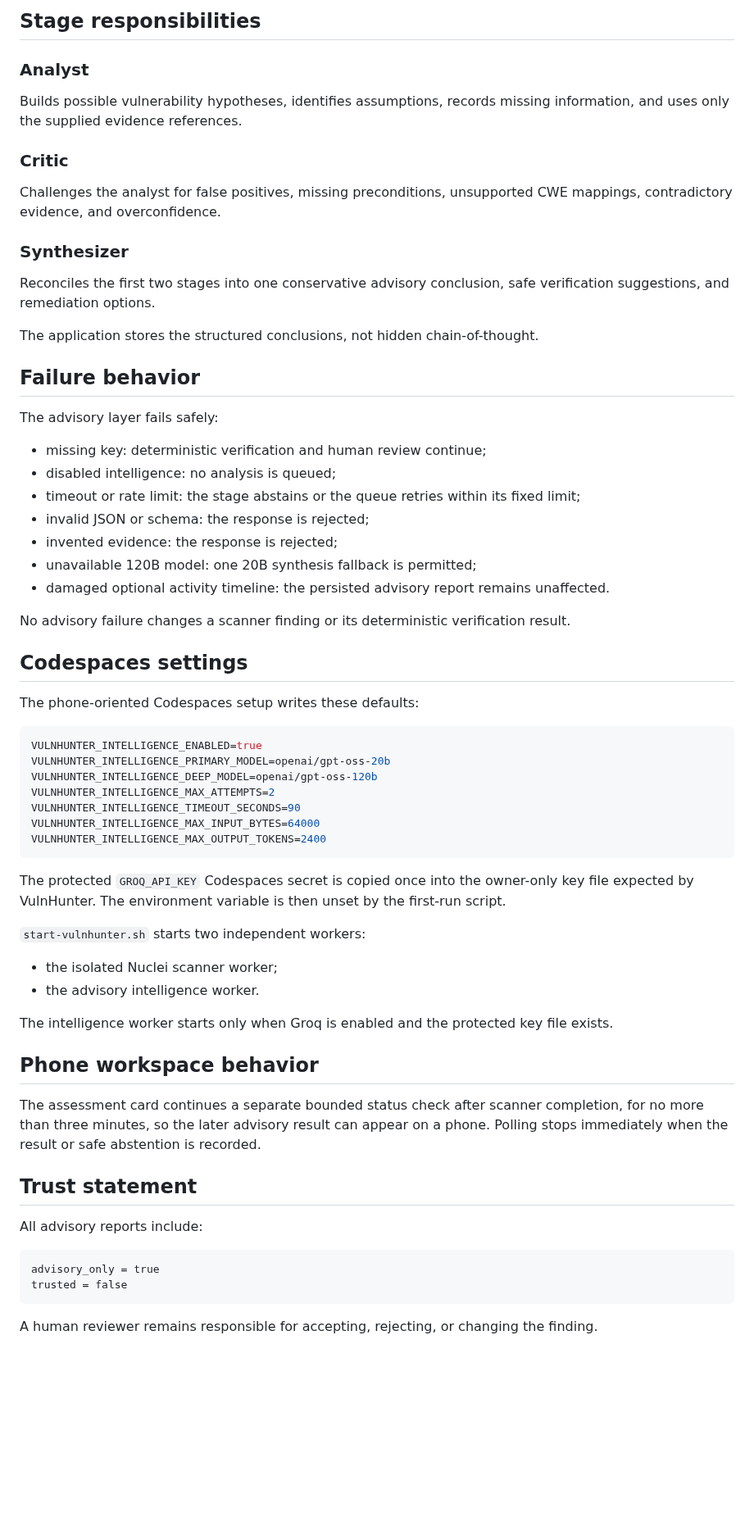
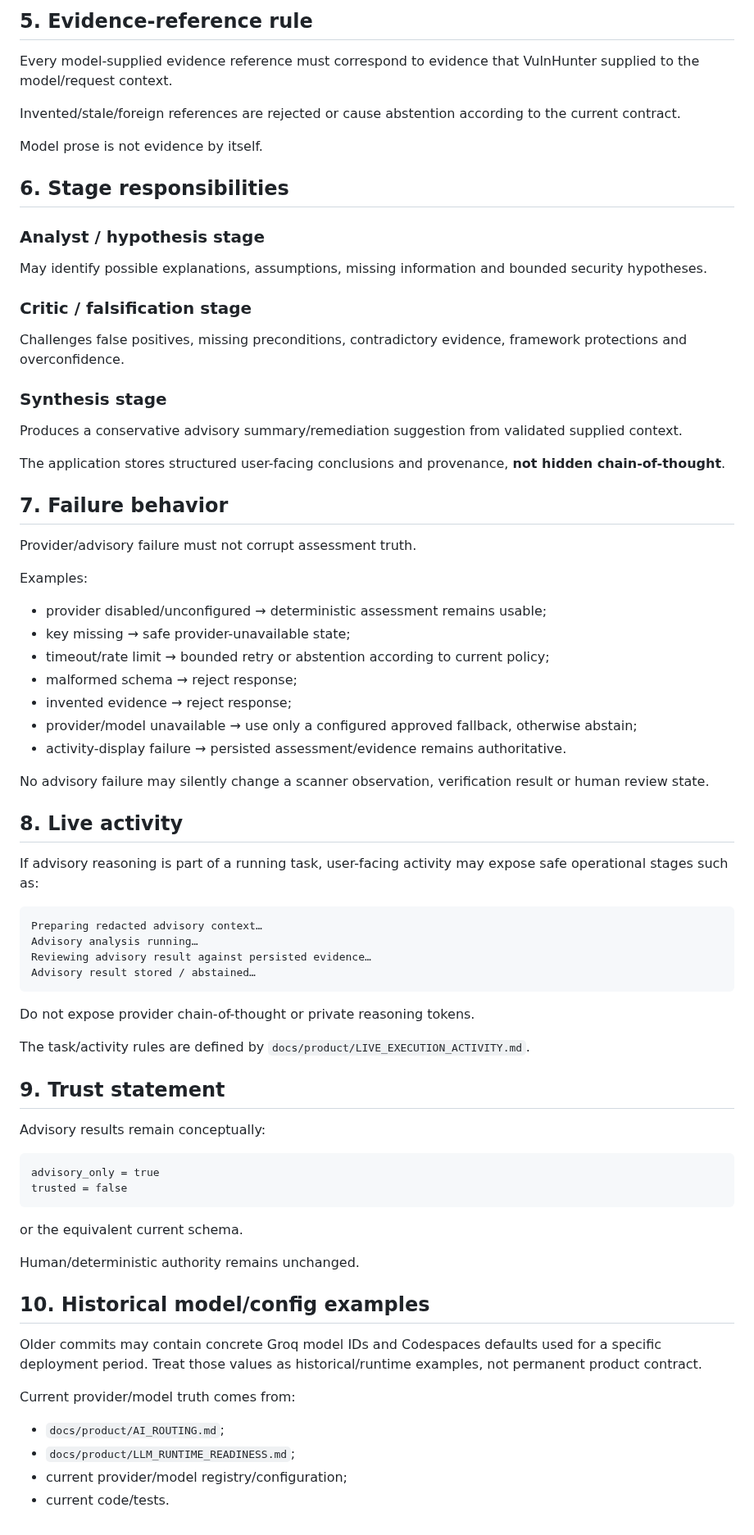
Before and after one commit to emmy16-glitch/vulnhunter-ai-work, a Markdown page: docs/product/ADVISORY_REASONING.md, the part around one of its changes. Shown at 82% size. Rendered like a GitHub page; blank space fills up the shorter version.

Commit message:
docs: subordinate legacy advisory reasoning to provider routing

````diff
--- a/docs/product/ADVISORY_REASONING.md
+++ b/docs/product/ADVISORY_REASONING.md
@@ -40,68 +74,79 @@ Every model-provided evidence reference must match a digest that VulnHunter supp
 
-## Stage responsibilities
+## 5. Evidence-reference rule
 
-### Analyst
+Every model-supplied evidence reference must correspond to evidence that VulnHunter supplied to the model/request context.
 
-Builds possible vulnerability hypotheses, identifies assumptions, records missing information, and uses only the supplied evidence references.
+Invented/stale/foreign references are rejected or cause abstention according to the current contract.
 
-### Critic
+Model prose is not evidence by itself.
 
-Challenges the analyst for false positives, missing preconditions, unsupported CWE mappings, contradictory evidence, and overconfidence.
+## 6. Stage responsibilities
 
-### Synthesizer
+### Analyst / hypothesis stage
 
-Reconciles the first two stages into one conservative advisory conclusion, safe verification suggestions, and remediation options.
+May identify possible explanations, assumptions, missing information and bounded security hypotheses.
 
-The application stores the structured conclusions, not hidden chain-of-thought.
+### Critic / falsification stage
 
-## Failure behavior
+Challenges false positives, missing preconditions, contradictory evidence, framework protections and overconfidence.
 
-The advisory layer fails safely:
+### Synthesis stage
 
-- missing key: deterministic verification and human review continue;
-- disabled intelligence: no analysis is queued;
-- timeout or rate limit: the stage abstains or the queue retries within its fixed limit;
-- invalid JSON or schema: the response is rejected;
-- invented evidence: the response is rejected;
-- unavailable 120B model: one 20B synthesis fallback is permitted;
-- damaged optional activity timeline: the persisted advisory report remains unaffected.
+Produces a conservative advisory summary/remediation suggestion from validated supplied context.
 
-No advisory failure changes a scanner finding or its deterministic verification result.
+The application stores structured user-facing conclusions and provenance, **not hidden chain-of-thought**.
 
-## Codespaces settings
+## 7. Failure behavior
 
-The phone-oriented Codespaces setup writes these defaults:
+Provider/advisory failure must not corrupt assessment truth.
 
-```bash
-VULNHUNTER_INTELLIGENCE_ENABLED=true
-VULNHUNTER_INTELLIGENCE_PRIMARY_MODEL=openai/gpt-oss-20b
-VULNHUNTER_INTELLIGENCE_DEEP_MODEL=openai/gpt-oss-120b
-VULNHUNTER_INTELLIGENCE_MAX_ATTEMPTS=2
-VULNHUNTER_INTELLIGENCE_TIMEOUT_SECONDS=90
-VULNHUNTER_INTELLIGENCE_MAX_INPUT_BYTES=64000
-VULNHUNTER_INTELLIGENCE_MAX_OUTPUT_TOKENS=2400
+Examples:
+
+- provider disabled/unconfigured → deterministic assessment remains usable;
+- key missing → safe provider-unavailable state;
+- timeout/rate limit → bounded retry or abstention according to current policy;
+- malformed schema → reject response;
+- invented evidence → reject response;
+- provider/model unavailable → use only a configured approved fallback, otherwise abstain;
+- activity-display failure → persisted assessment/evidence remains authoritative.
+
+No advisory failure may silently change a scanner observation, verification result or human review state.
+
+## 8. Live activity
+
+If advisory reasoning is part of a running task, user-facing activity may expose safe operational stages such as:
+
+```text
+Preparing redacted advisory context…
+Advisory analysis running…
+Reviewing advisory result against persisted evidence…
+Advisory result stored / abstained…
 ```
 
-The protected `GROQ_API_KEY` Codespaces secret is copied once into the owner-only key file expected by VulnHunter. The environment variable is then unset by the first-run script.
+Do not expose provider chain-of-thought or private reasoning tokens.
 
-`start-vulnhunter.sh` starts two independent workers:
+The task/activity rules are defined by `docs/product/LIVE_EXECUTION_ACTIVITY.md`.
 
-- the isolated Nuclei scanner worker;
-- the advisory intelligence worker.
+## 9. Trust statement
 
-The intelligence worker starts only when Groq is enabled and the protected key file exists.
-
-## Phone workspace behavior
-
-The assessment card continues a separate bounded status check after scanner completion, for no more than three minutes, so the later advisory result can appear on a phone. Polling stops immediately when the result or safe abstention is recorded.
-
-## Trust statement
-
-All advisory reports include:
+Advisory results remain conceptually:
 
 ```text
 advisory_only = true
 trusted = false
 ```
 
-A human reviewer remains responsible for accepting, rejecting, or changing the finding.
+or the equivalent current schema.
+
+Human/deterministic authority remains unchanged.
+
+## 10. Historical model/config examples
+
+Older commits may contain concrete Groq model IDs and Codespaces defaults used for a specific deployment period. Treat those values as historical/runtime examples, not permanent product contract.
+
+Current provider/model truth comes from:
+
+- `docs/product/AI_ROUTING.md`;
+- `docs/product/LLM_RUNTIME_READINESS.md`;
+- current provider/model registry/configuration;
+- current code/tests.
````
Also changed, not shown: other parts of docs/product/ADVISORY_REASONING.md (+59 -25 lines).
